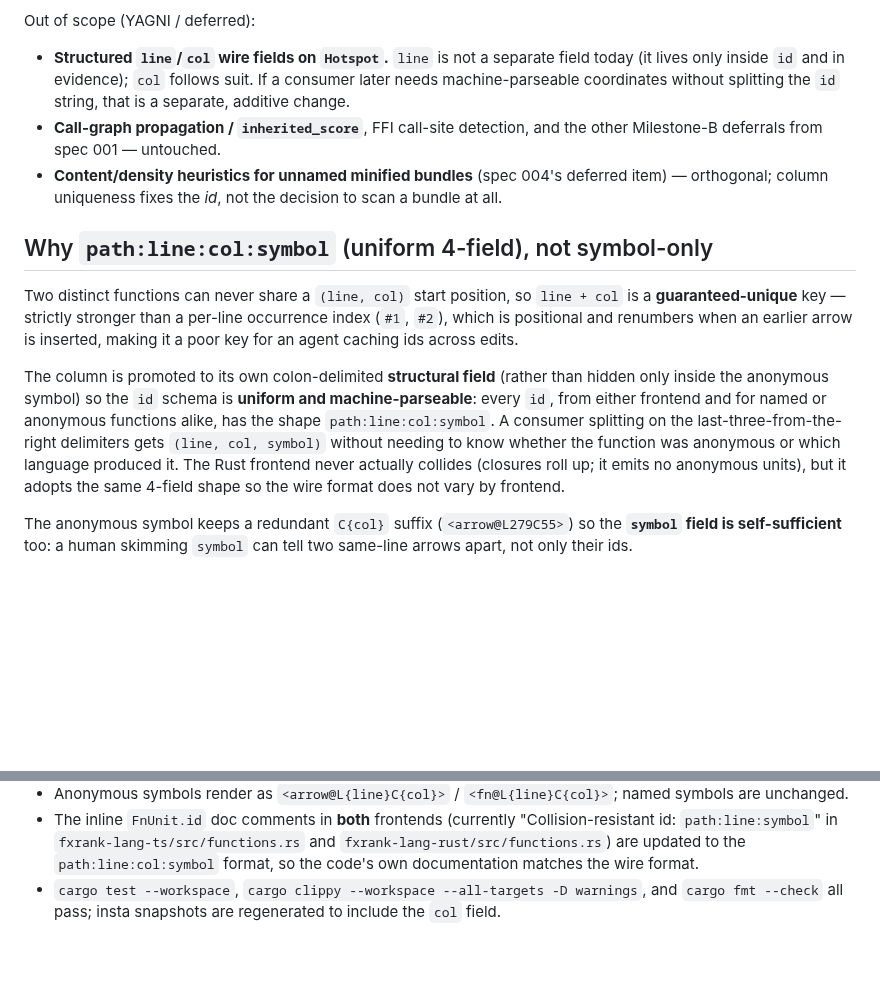
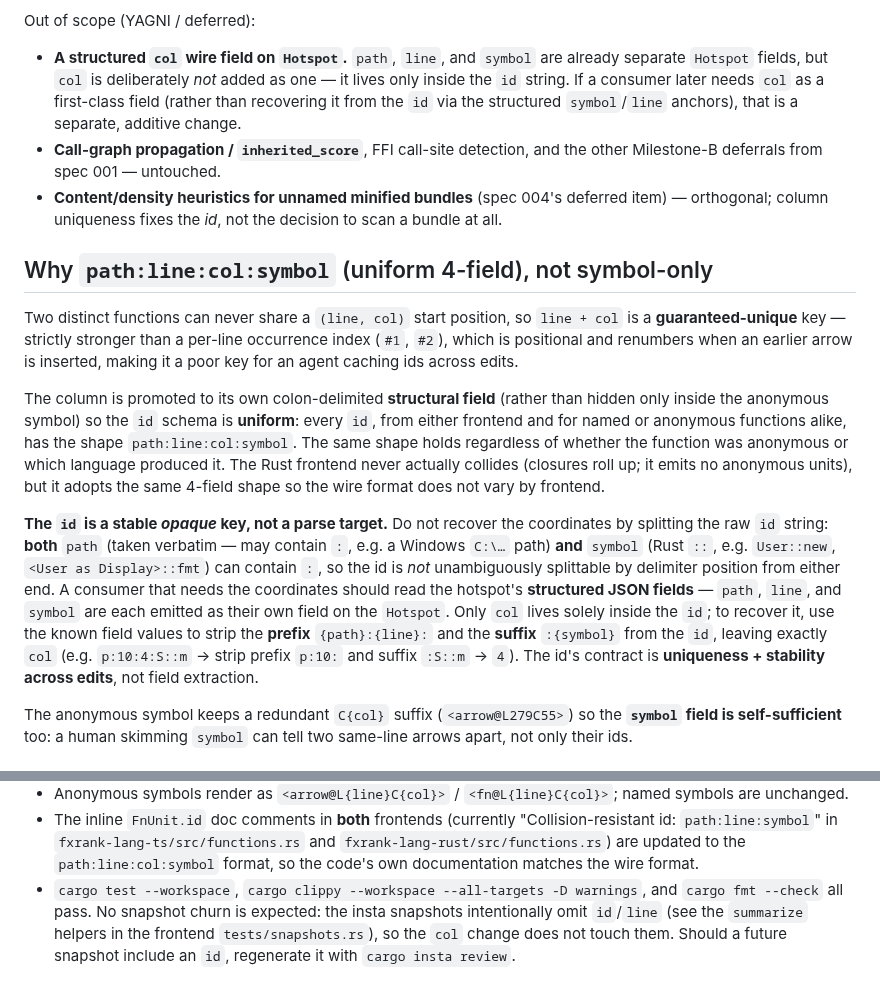
Before and after one commit to caasi/fxrank, a Markdown page: specs/005-hotspot-id-column.md, 2 parts joined by grey strips. Rendered like a GitHub page; blank space fills up the shorter version.

Commit message:
docs: correct id-parsing guidance and acceptance criteria in specs 005/001
The id is a stable opaque key, not a parse target: both path (verbatim, may
contain ':') and Rust symbols ('::') can carry colons, so the id is not
positionally splittable. Consumers use the structured path/line/symbol
Hotspot fields; only col is id-only and is recovered by stripping the
{path}:{line}: prefix and :{symbol} suffix. Also: drop the misleading
'snapshots regenerated' acceptance bullet (snapshots omit id/line, no churn);
fix a stale out-of-scope bullet (line IS a separate Hotspot field, only col
is id-only); and clarify in spec 001 that the same-line anonymous-fn
collision is TS/JS-only (Rust closures roll up).

```diff
--- a/specs/005-hotspot-id-column.md
+++ b/specs/005-hotspot-id-column.md
@@ -50,10 +50,11 @@ In scope:
 
 Out of scope (YAGNI / deferred):
 
-- **Structured `line`/`col` wire fields on `Hotspot`.** `line` is not a separate
-  field today (it lives only inside `id` and in evidence); `col` follows suit. If a
-  consumer later needs machine-parseable coordinates without splitting the `id`
-  string, that is a separate, additive change.
+- **A structured `col` wire field on `Hotspot`.** `path`, `line`, and `symbol` are
+  already separate `Hotspot` fields, but `col` is deliberately *not* added as one —
+  it lives only inside the `id` string. If a consumer later needs `col` as a
+  first-class field (rather than recovering it from the `id` via the structured
+  `symbol`/`line` anchors), that is a separate, additive change.
 - **Call-graph propagation / `inherited_score`**, FFI call-site detection, and the
   other Milestone-B deferrals from spec 001 — untouched.
 - **Content/density heuristics for unnamed minified bundles** (spec 004's deferred
@@ -68,13 +69,25 @@ occurrence index (`#1`, `#2`), which is positional and renumbers when an earlier
 arrow is inserted, making it a poor key for an agent caching ids across edits.
 
 The column is promoted to its own colon-delimited **structural field** (rather than
-hidden only inside the anonymous symbol) so the `id` schema is **uniform and
-machine-parseable**: every `id`, from either frontend and for named or anonymous
-functions alike, has the shape `path:line:col:symbol`. A consumer splitting on the
-last-three-from-the-right delimiters gets `(line, col, symbol)` without needing to
-know whether the function was anonymous or which language produced it. The Rust
-frontend never actually collides (closures roll up; it emits no anonymous units),
-but it adopts the same 4-field shape so the wire format does not vary by frontend.
+hidden only inside the anonymous symbol) so the `id` schema is **uniform**: every
+`id`, from either frontend and for named or anonymous functions alike, has the shape
+`path:line:col:symbol`. The same shape holds regardless of whether the function was
+anonymous or which language produced it. The Rust frontend never actually collides
+(closures roll up; it emits no anonymous units), but it adopts the same 4-field
+shape so the wire format does not vary by frontend.
+
+**The `id` is a stable *opaque* key, not a parse target.** Do not recover the
+coordinates by splitting the raw `id` string: **both** `path` (taken verbatim — may
+contain `:`, e.g. a Windows `C:\…` path) **and** `symbol` (Rust `::`, e.g.
+`User::new`, `<User as Display>::fmt`) can contain `:`, so the id is *not*
+unambiguously splittable by delimiter position from either end. A consumer that needs
+the coordinates should read the hotspot's **structured JSON fields** — `path`,
+`line`, and `symbol` are each emitted as their own field on the `Hotspot`. Only
+`col` lives solely inside the `id`; to recover it, use the known field values to
+strip the **prefix** `{path}:{line}:` and the **suffix** `:{symbol}` from the `id`,
+leaving exactly `col` (e.g. `p:10:4:S::m` → strip prefix `p:10:` and suffix `:S::m`
+→ `4`). The id's contract is **uniqueness + stability across edits**, not field
+extraction.
 
 The anonymous symbol keeps a redundant `C{col}` suffix (`<arrow@L279C55>`) so the
 **`symbol` field is self-sufficient** too: a human skimming `symbol` can tell two
@@ -157,5 +170,7 @@ that `col` is the 1-based character column of the line anchor, and that
   and `fxrank-lang-rust/src/functions.rs`) are updated to the `path:line:col:symbol`
   format, so the code's own documentation matches the wire format.
 - `cargo test --workspace`, `cargo clippy --workspace --all-targets -D warnings`,
-  and `cargo fmt --check` all pass; insta snapshots are regenerated to include the
-  `col` field.
+  and `cargo fmt --check` all pass. No snapshot churn is expected: the insta
+  snapshots intentionally omit `id`/`line` (see the `summarize` helpers in the
+  frontend `tests/snapshots.rs`), so the `col` change does not touch them. Should a
+  future snapshot include an `id`, regenerate it with `cargo insta review`.
```
Also changed, not shown: specs/001-fxrank-rust-effect-scanner.md (+5 -1 lines).
